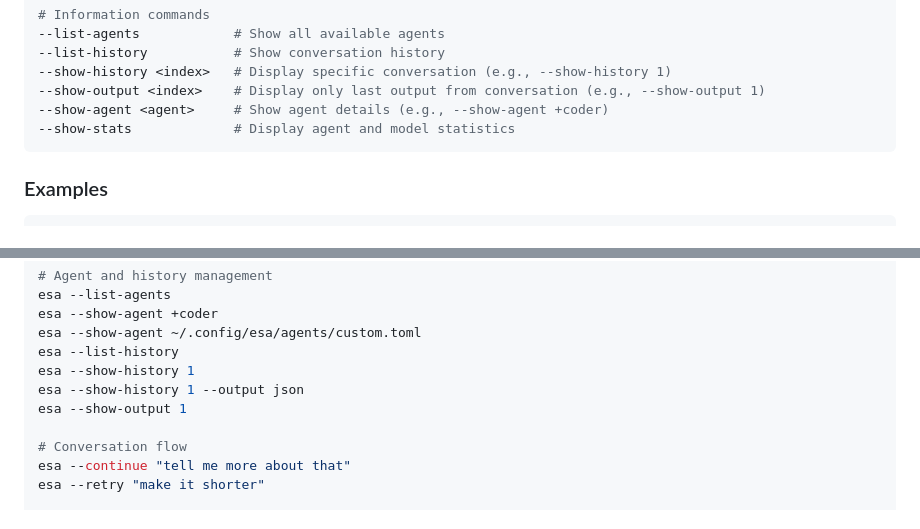
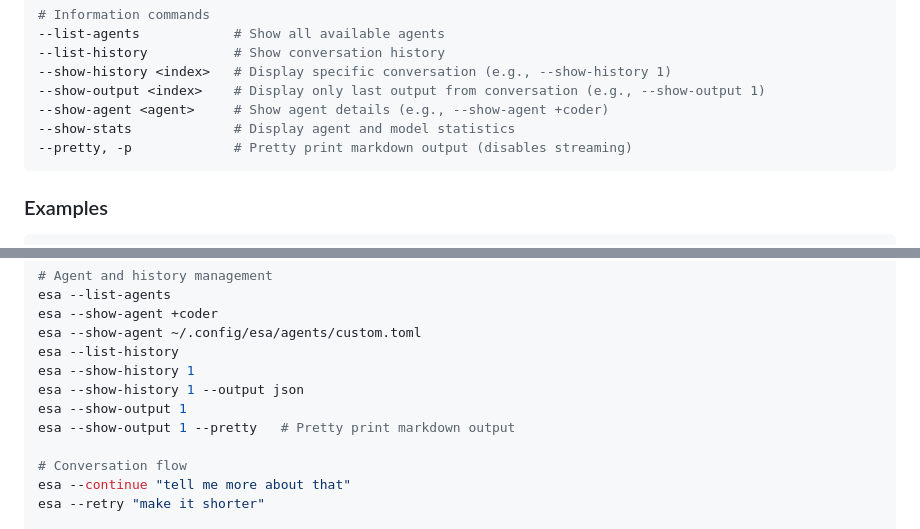
Before and after one commit to meain/esa, a Markdown page: README.md, 2 parts joined by grey strips. Drawn GitHub-style.

Commit message:
Document --pretty cli flag

````diff
--- a/README.md
+++ b/README.md
@@ -315,6 +315,7 @@ See the [`examples/`](examples/) directory for more agent configurations.
 --show-output <index>    # Display only last output from conversation (e.g., --show-output 1)
 --show-agent <agent>     # Show agent details (e.g., --show-agent +coder)
 --show-stats             # Display agent and model statistics
+--pretty, -p             # Pretty print markdown output (disables streaming)
 ```
 
 ### Examples
@@ -333,6 +334,7 @@ esa --list-history
 esa --show-history 1
 esa --show-history 1 --output json
 esa --show-output 1
+esa --show-output 1 --pretty   # Pretty print markdown output
 
 # Conversation flow
 esa --continue "tell me more about that"
````
